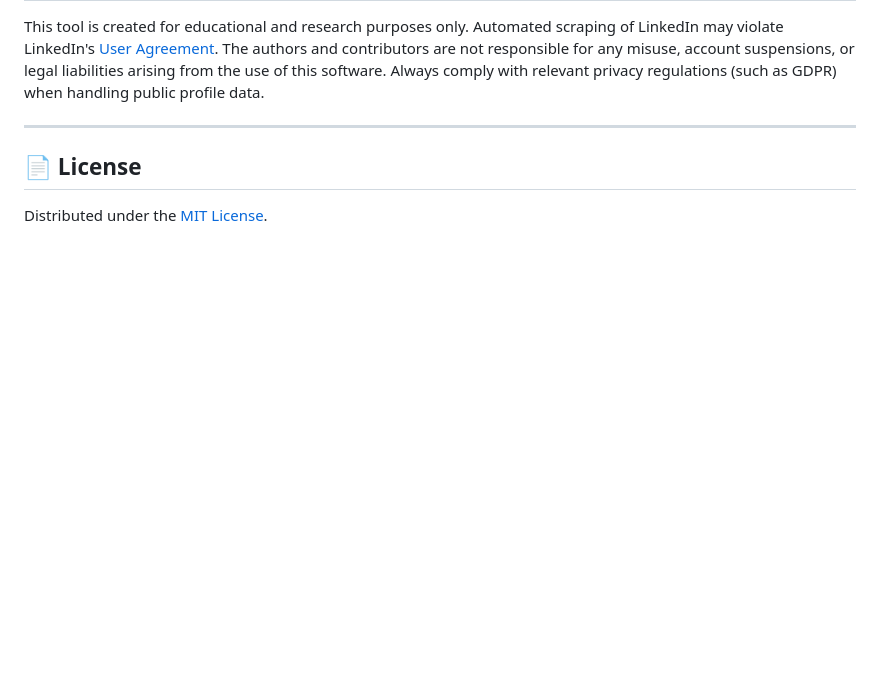
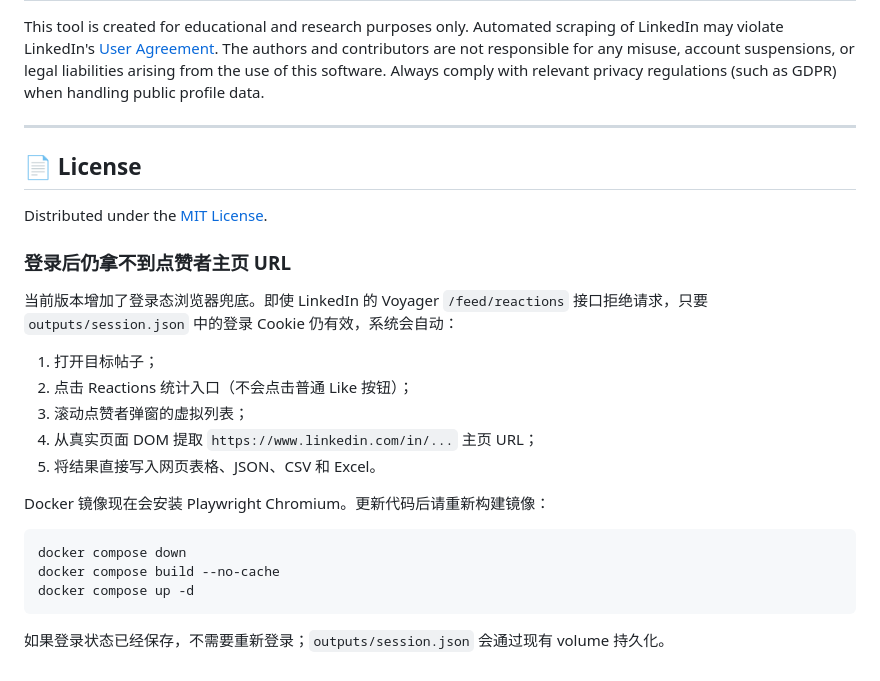
Before and after one commit to walterkelly128-boop/linkedin-post-extractor, a Markdown page: README.md, the part around the change. Rendered like a GitHub page; blank space fills up the shorter version.

Commit message:
Document authenticated browser fallback and Docker rebuild steps

````diff
--- a/README.md
+++ b/README.md
@@ -181,3 +181,24 @@ This tool is created for educational and research purposes only. Automated scrap
 ## 📄 License
 
 Distributed under the [MIT License](LICENSE).
+
+
+### 登录后仍拿不到点赞者主页 URL
+
+当前版本增加了登录态浏览器兜底。即使 LinkedIn 的 Voyager `/feed/reactions` 接口拒绝请求，只要 `outputs/session.json` 中的登录 Cookie 仍有效，系统会自动：
+
+1. 打开目标帖子；
+2. 点击 Reactions 统计入口（不会点击普通 Like 按钮）；
+3. 滚动点赞者弹窗的虚拟列表；
+4. 从真实页面 DOM 提取 `https://www.linkedin.com/in/...` 主页 URL；
+5. 将结果直接写入网页表格、JSON、CSV 和 Excel。
+
+Docker 镜像现在会安装 Playwright Chromium。更新代码后请重新构建镜像：
+
+```bash
+docker compose down
+docker compose build --no-cache
+docker compose up -d
+```
+
+如果登录状态已经保存，不需要重新登录；`outputs/session.json` 会通过现有 volume 持久化。
````
